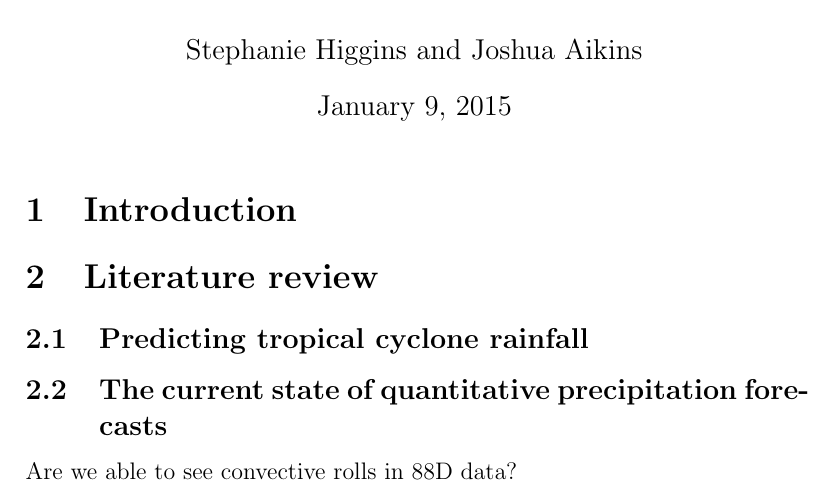
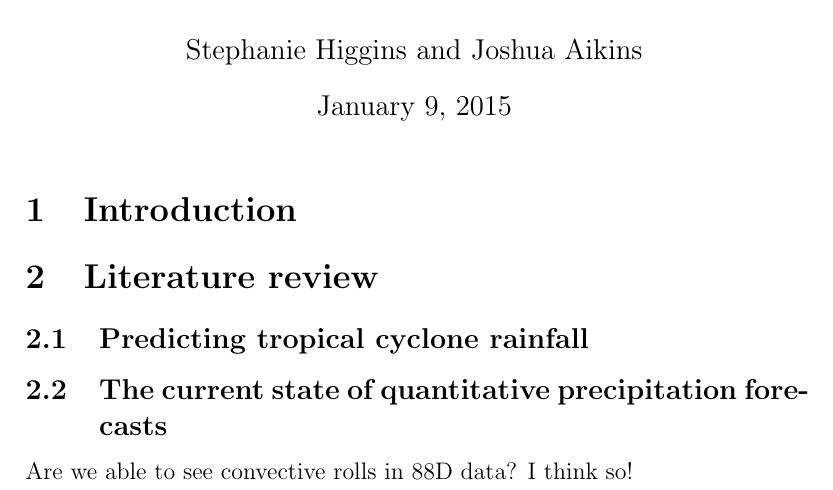
Before and after one commit to meteoman23/git-paper, a LaTeX document (article.tex): part of the page, cut so that both start at the same text. Compiled offline with pdfLaTeX.

Commit message:
Updated article.tex

```diff
--- a/article.tex
+++ b/article.tex
@@ -18,5 +18,6 @@
 \subsection{The current state of quantitative precipitation forecasts}
 
 Are we able to see convective rolls in 88D data?
+I think so!
 
 \end{document}
```
